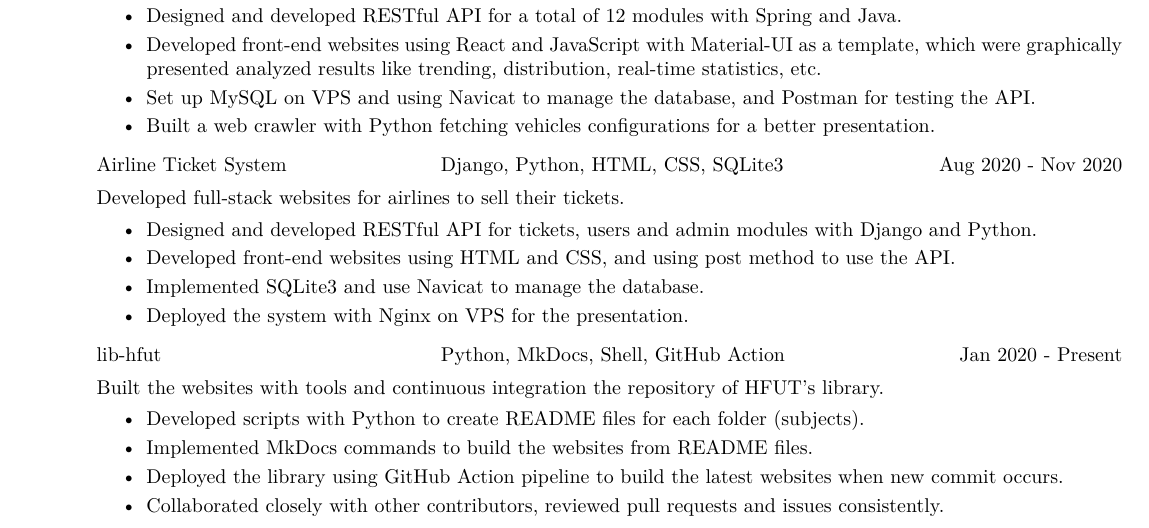
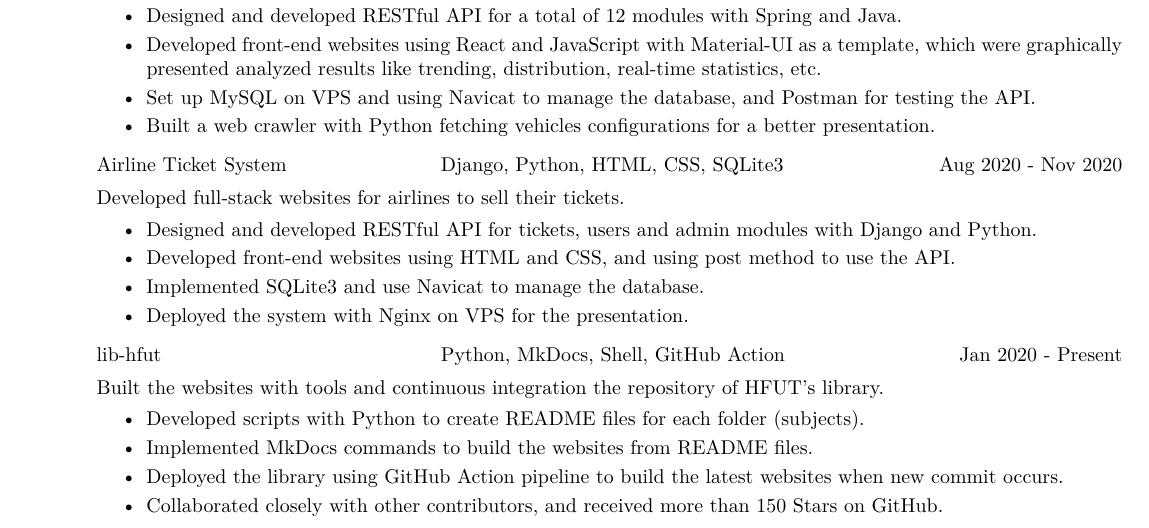
Before and after one commit to DolorHunter/resume, a LaTeX CV (resume.tex): part of the page, cut so that both start at the same text. Compiled offline with XeLaTeX.

Commit message:
gh stars

```diff
--- a/resume.tex
+++ b/resume.tex
@@ -169,8 +169,8 @@
         \item Implemented {\bf MkDocs} commands to build the websites from README files.
         \item Deployed the library using {\bf GitHub Action} pipeline to build the latest websites
                 when new commit occurs.
-        \item {\bf Collaborated} closely with other contributors, {\bf reviewed}
-                pull requests and issues consistently.
+        \item {\bf Collaborated} closely with other contributors, and received more than
+                {\bf 150 Stars} on {\bf GitHub}.
     \end{itemize}
 
 \end{resume}
```
Also changed, not shown: resume.pdf, 4 other files.
